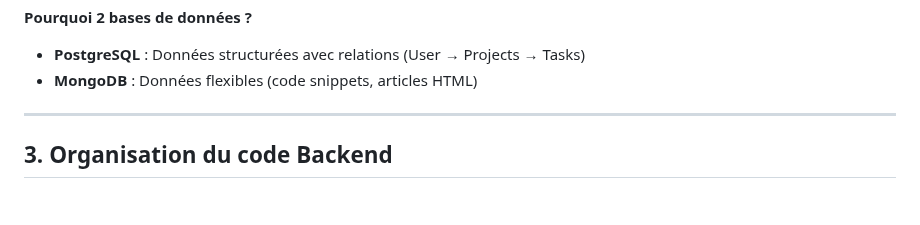
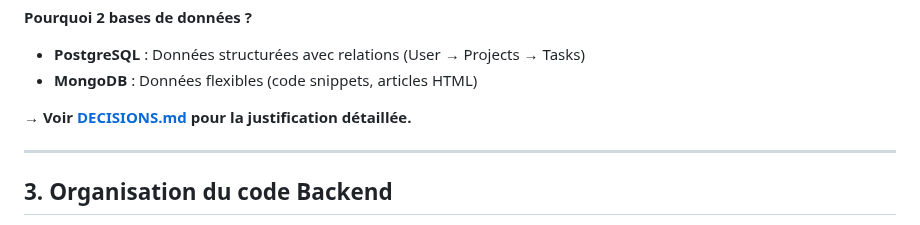
Before and after one commit to AnthonyCC-G/my-ankode, a Markdown page: ARCHITECTURE.md, the part around the change. Rendered like a GitHub page; blank space fills up the shorter version.

```diff
--- a/ARCHITECTURE.md
+++ b/ARCHITECTURE.md
@@ -51,6 +51,8 @@ MY-ANKODE est une application web fullstack destinée aux développeurs juniors
 **Pourquoi 2 bases de données ?**
 - **PostgreSQL** : Données structurées avec relations (User → Projects → Tasks)
 - **MongoDB** : Données flexibles (code snippets, articles HTML)
+
+**→ Voir [DECISIONS.md](./docs/DECISIONS.md) pour la justification détaillée.**
 
 ---
 
```
Also changed, not shown: README.md (+49 -0 lines).
